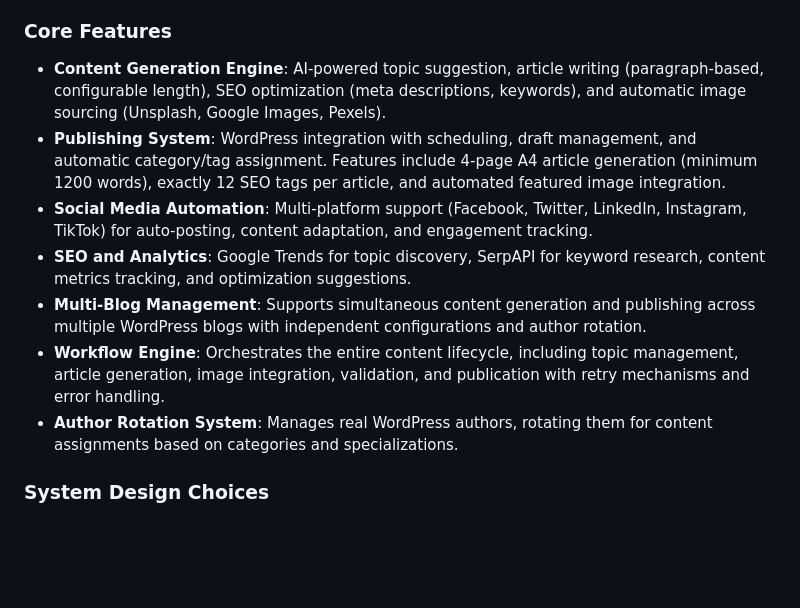
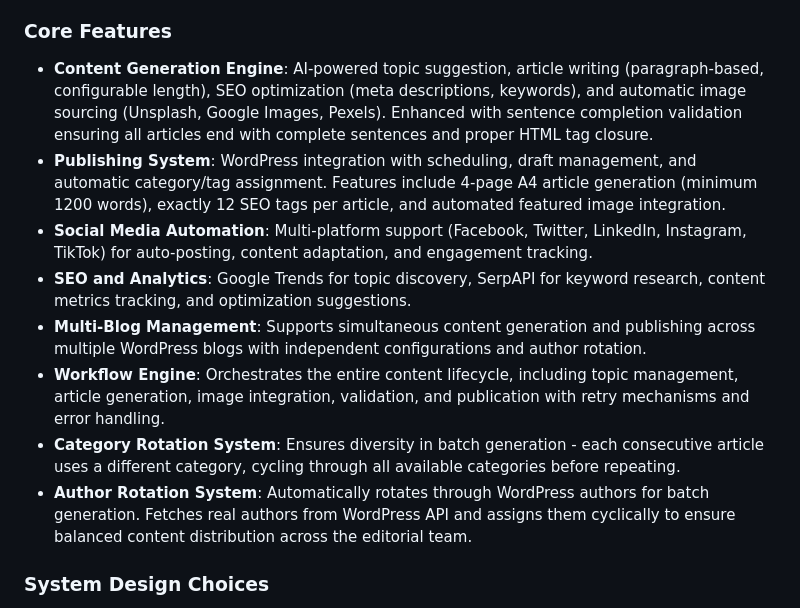
Before and after one commit to walerys1003/AUTO-BLOG-AGENT, a Markdown page: replit.md, the part around the change. GitHub-like rendering; blank space fills up the shorter version.

Commit message:
Improve content generation to cycle through categories and authors
Enhance content generation to implement category rotation for diverse article topics and author rotation for balanced content distribution.

Replit-Commit-Author: Agent
Replit-Commit-Session-Id: f932fba3-eb06-492c-bdeb-fdf101ecf20a
Replit-Commit-Checkpoint-Type: full_checkpoint
Replit-Commit-Screenshot-Url: https://storage.googleapis.com/screenshot-production-us-central1/fe21f6ff-82c1-4e4d-926c-a837f59c7d8e/f932fba3-eb06-492c-bdeb-fdf101ecf20a/8mKgkKq

```diff
--- a/replit.md
+++ b/replit.md
@@ -16,13 +16,14 @@ Preferred communication style: Simple, everyday language.
 - **Task Scheduling**: APScheduler.
 
 ### Core Features
-- **Content Generation Engine**: AI-powered topic suggestion, article writing (paragraph-based, configurable length), SEO optimization (meta descriptions, keywords), and automatic image sourcing (Unsplash, Google Images, Pexels).
+- **Content Generation Engine**: AI-powered topic suggestion, article writing (paragraph-based, configurable length), SEO optimization (meta descriptions, keywords), and automatic image sourcing (Unsplash, Google Images, Pexels). Enhanced with sentence completion validation ensuring all articles end with complete sentences and proper HTML tag closure.
 - **Publishing System**: WordPress integration with scheduling, draft management, and automatic category/tag assignment. Features include 4-page A4 article generation (minimum 1200 words), exactly 12 SEO tags per article, and automated featured image integration.
 - **Social Media Automation**: Multi-platform support (Facebook, Twitter, LinkedIn, Instagram, TikTok) for auto-posting, content adaptation, and engagement tracking.
 - **SEO and Analytics**: Google Trends for topic discovery, SerpAPI for keyword research, content metrics tracking, and optimization suggestions.
 - **Multi-Blog Management**: Supports simultaneous content generation and publishing across multiple WordPress blogs with independent configurations and author rotation.
 - **Workflow Engine**: Orchestrates the entire content lifecycle, including topic management, article generation, image integration, validation, and publication with retry mechanisms and error handling.
-- **Author Rotation System**: Manages real WordPress authors, rotating them for content assignments based on categories and specializations.
+- **Category Rotation System**: Ensures diversity in batch generation - each consecutive article uses a different category, cycling through all available categories before repeating.
+- **Author Rotation System**: Automatically rotates through WordPress authors for batch generation. Fetches real authors from WordPress API and assigns them cyclically to ensure balanced content distribution across the editorial team.
 
 ### System Design Choices
 - **Database Schema**: Includes tables for Blog configurations, ContentLog, ArticleTopic, Category/Tag, SocialAccount, AutomationRule, and Newsletter.
```
